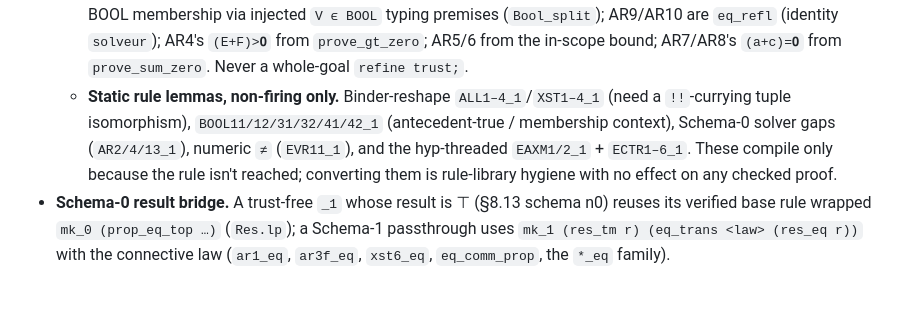
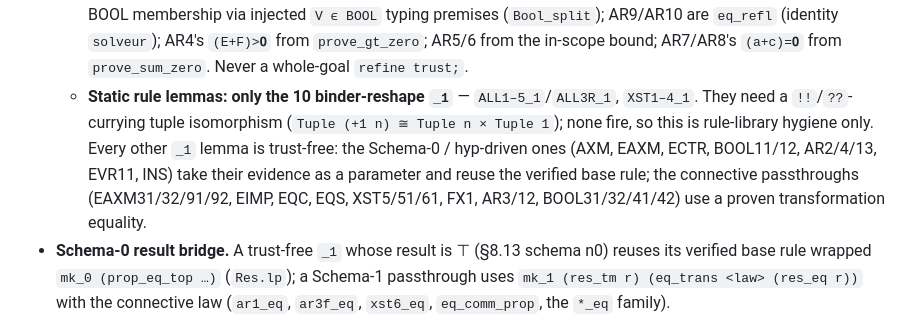
Before and after one commit to ciaran-matthew-dunne/pp2lp, a Markdown page: CLAUDE.md, the part around the change. GitHub-like rendering; blank space fills up the shorter version.

Commit message:
Doc: rule library trust-free except the 10 binder-reshape lemmas

```diff
--- a/CLAUDE.md
+++ b/CLAUDE.md
@@ -267,13 +267,14 @@ folded with a `(×N)` count so they never bury the real error.
     (identity `solveur`); AR4's `(E+F)>𝟎` from `prove_gt_zero`; AR5/6 from the
     in-scope bound; AR7/AR8's `(a+c)=𝟎` from `prove_sum_zero`.  Never a
     whole-goal `refine trust;`.
-  - **Static rule lemmas, non-firing only.** Binder-reshape `ALL1–4_1`/`XST1–4_1`
-    (need a `!!`-currying tuple isomorphism), `BOOL11/12/31/32/41/42_1`
-    (antecedent-true / membership context), Schema-0 solver gaps
-    (`AR2/4/13_1`), numeric `≠` (`EVR11_1`), and the hyp-threaded
-    `EAXM1/2_1` + `ECTR1–6_1`.  These compile only because the rule isn't
-    reached; converting them is rule-library hygiene with no effect on any
-    checked proof.
+  - **Static rule lemmas: only the 10 binder-reshape `_1`** —
+    `ALL1–5_1`/`ALL3R_1`, `XST1–4_1`.  They need a `!!`/`??`-currying tuple
+    isomorphism (`Tuple (+1 n) ≅ Tuple n × Tuple 1`); none fire, so this is
+    rule-library hygiene only.  Every other `_1` lemma is trust-free: the
+    Schema-0 / hyp-driven ones (AXM, EAXM, ECTR, BOOL11/12, AR2/4/13, EVR11,
+    INS) take their evidence as a parameter and reuse the verified base rule;
+    the connective passthroughs (EAXM31/32/91/92, EIMP, EQC, EQS, XST5/51/61,
+    FX1, AR3/12, BOOL31/32/41/42) use a proven transformation equality.
 - **Schema-0 result bridge.** A trust-free `_1` whose result is ⊤ (§8.13
   schema n0) reuses its verified base rule wrapped `mk_0 (prop_eq_top …)`
   (`Res.lp`); a Schema-1 passthrough uses `mk_1 (res_tm r) (eq_trans <law>
```
